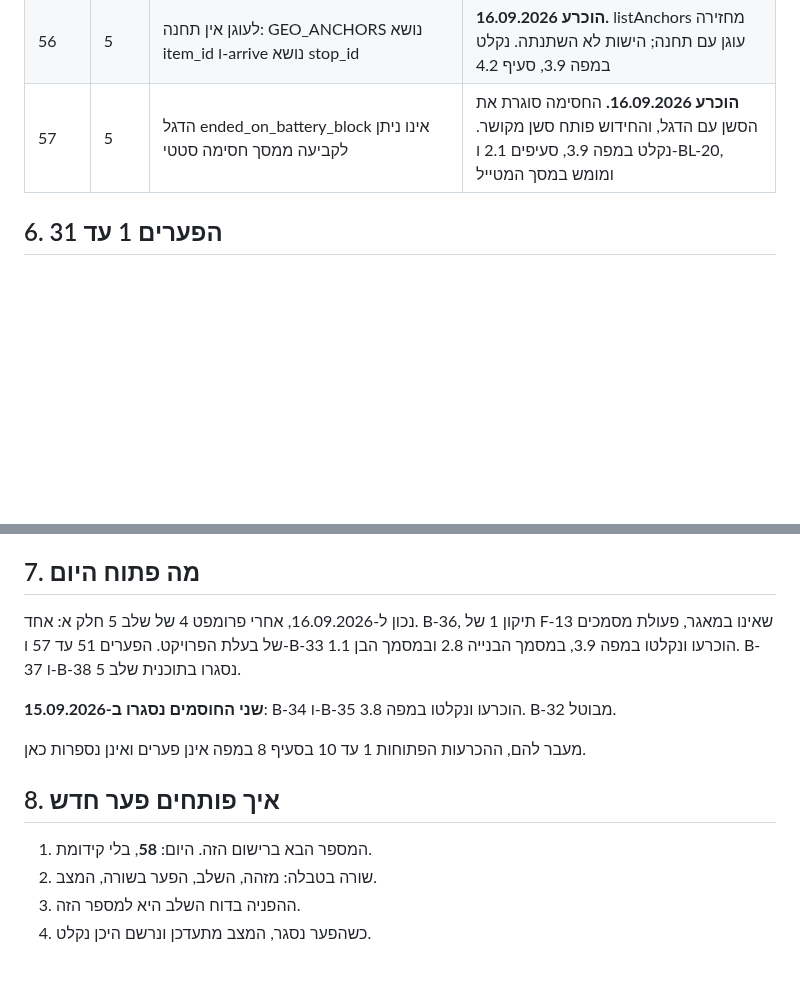
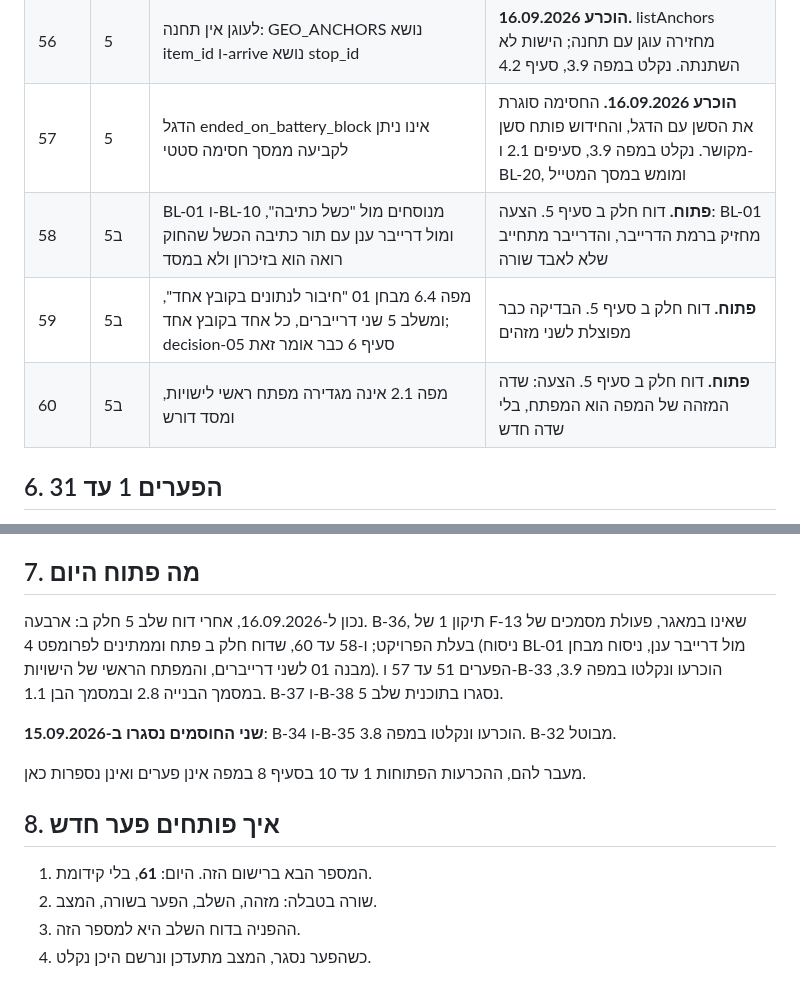
Before and after one commit to yb2517/mora-derech-2, a Markdown page: docs/doc-gap-registry.md, 2 parts joined by grey strips. Rendered like a GitHub page; blank space fills up the shorter version.

```diff
--- a/docs/doc-gap-registry.md
+++ b/docs/doc-gap-registry.md
@@ -102,6 +102,9 @@
 | 55 | 5 | nearestExitPoint דורש מיקום שאין ל-screen-traveler | **הוכרע 16.09.2026.** נקלט ב-מפה 3.9, סעיפים 3.3 ו-4.2 |
 | 56 | 5 | לעוגן אין תחנה: GEO_ANCHORS נושא item_id ו-arrive נושא stop_id | **הוכרע 16.09.2026.** listAnchors מחזירה עוגן עם תחנה; הישות לא השתנתה. נקלט במפה 3.9, סעיף 4.2 |
 | 57 | 5 | הדגל ended_on_battery_block אינו ניתן לקביעה ממסך חסימה סטטי | **הוכרע 16.09.2026.** החסימה סוגרת את הסשן עם הדגל, והחידוש פותח סשן מקושר. נקלט במפה 3.9, סעיפים 2.1 ו-BL-20, ומומש במסך המטייל |
+| 58 | 5ב | BL-01 ו-BL-10 מנוסחים מול "כשל כתיבה", ומול דרייבר ענן עם תור כתיבה הכשל שהחוק רואה הוא בזיכרון ולא במסד | **פתוח.** דוח חלק ב סעיף 5. הצעה: BL-01 מחזיק ברמת הדרייבר, והדרייבר מתחייב שלא לאבד שורה |
+| 59 | 5ב | מפה 6.4 מבחן 01 "חיבור לנתונים בקובץ אחד", ומשלב 5 שני דרייברים, כל אחד בקובץ אחד; decision-05 סעיף 6 כבר אומר זאת | **פתוח.** דוח חלק ב סעיף 5. הבדיקה כבר מפוצלת לשני מזהים |
+| 60 | 5ב | מפה 2.1 אינה מגדירה מפתח ראשי לישויות, ומסד דורש | **פתוח.** דוח חלק ב סעיף 5. הצעה: שדה המזהה של המפה הוא המפתח, בלי שדה חדש |
 
 ## 6. הפערים 1 עד 31
 
@@ -141,7 +144,7 @@
 
 ## 7. מה פתוח היום
 
-נכון ל-16.09.2026, אחרי פרומפט 4 של שלב 5 חלק א: אחד. B-36, תיקון 1 של F-13 שאינו במאגר, פעולת מסמכים של בעלת הפרויקט. הפערים 51 עד 57 ו-B-33 הוכרעו ונקלטו במפה 3.9, במסמך הבנייה 2.8 ובמסמך הבן 1.1. B-37 ו-B-38 נסגרו בתוכנית שלב 5.
+נכון ל-16.09.2026, אחרי דוח שלב 5 חלק ב: ארבעה. B-36, תיקון 1 של F-13 שאינו במאגר, פעולת מסמכים של בעלת הפרויקט; ו-58 עד 60, שדוח חלק ב פתח וממתינים לפרומפט 4 (ניסוח BL-01 מול דרייבר ענן, ניסוח מבחן מבנה 01 לשני דרייברים, והמפתח הראשי של הישויות). הפערים 51 עד 57 ו-B-33 הוכרעו ונקלטו במפה 3.9, במסמך הבנייה 2.8 ובמסמך הבן 1.1. B-37 ו-B-38 נסגרו בתוכנית שלב 5.
 
 **שני החוסמים נסגרו ב-15.09.2026**: B-34 ו-B-35 הוכרעו ונקלטו במפה 3.8. B-32 מבוטל.
 
@@ -149,7 +152,7 @@
 
 ## 8. איך פותחים פער חדש
 
-1. המספר הבא ברישום הזה. היום: **58**, בלי קידומת.
+1. המספר הבא ברישום הזה. היום: **61**, בלי קידומת.
 2. שורה בטבלה: מזהה, השלב, הפער בשורה, המצב.
 3. ההפניה בדוח השלב היא למספר הזה.
 4. כשהפער נסגר, המצב מתעדכן ונרשם היכן נקלט.
```
Also changed, not shown: docs/doc-stage-05b-report.md (added, +92 -0 lines).
